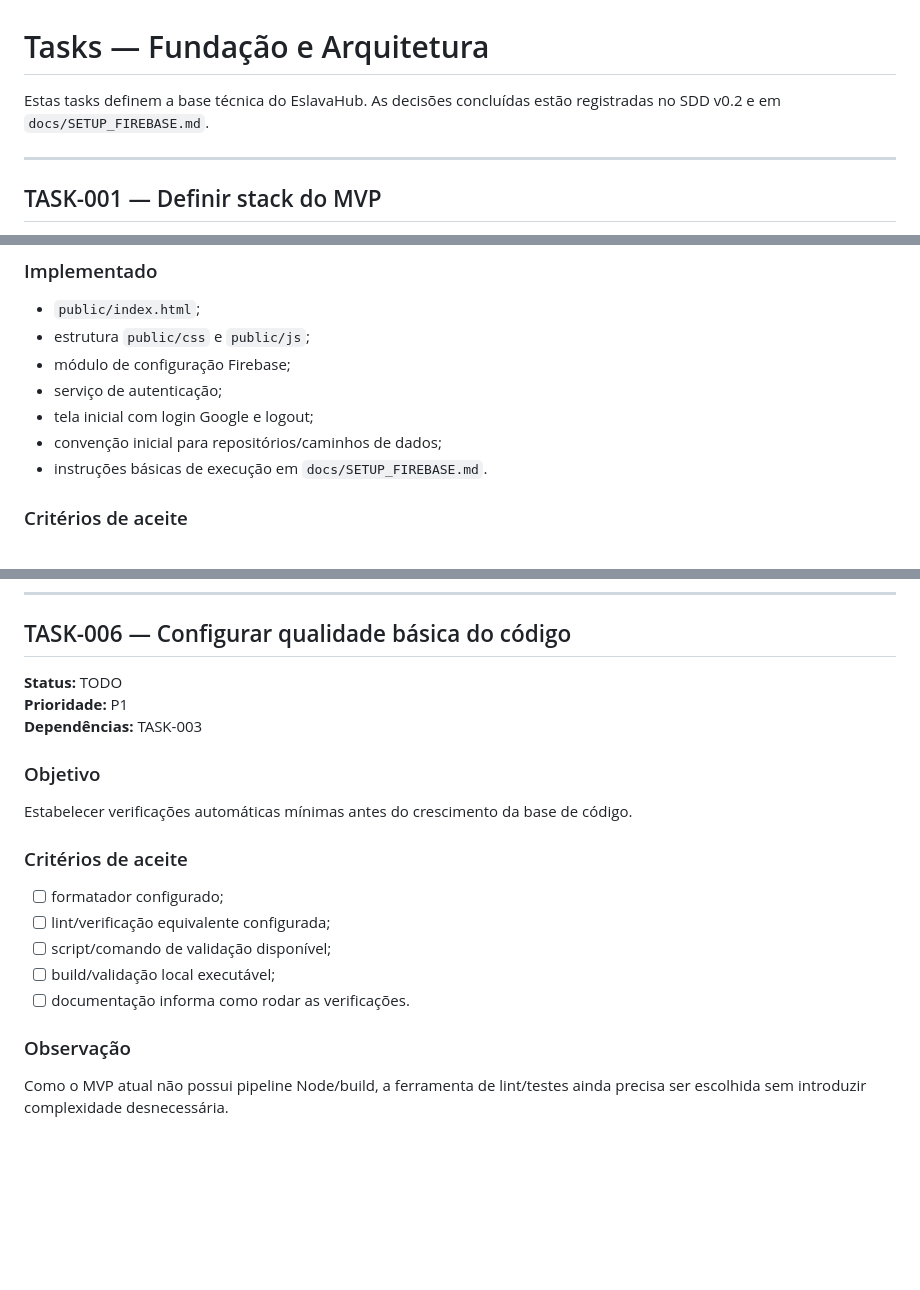
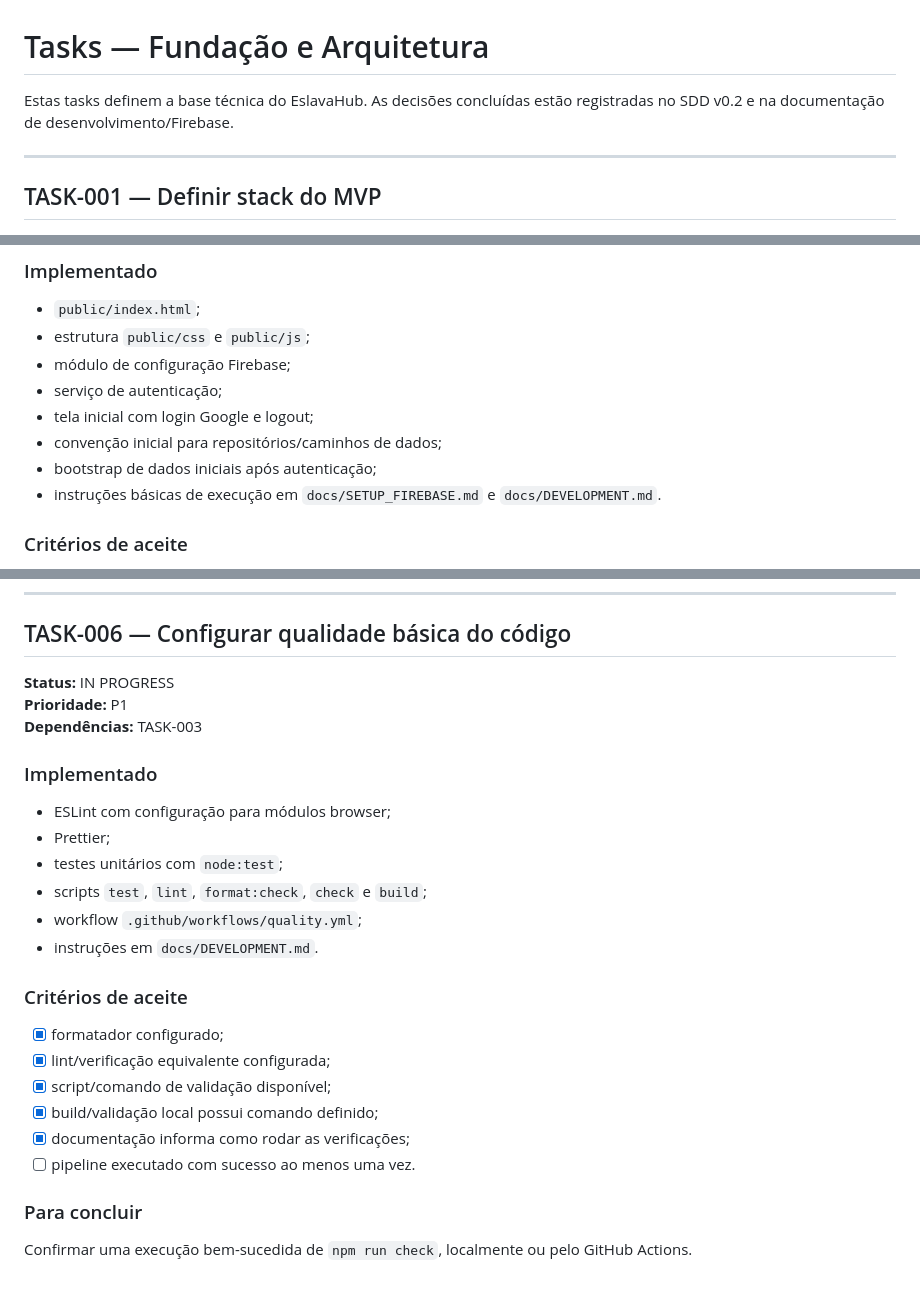
Before and after one commit to abnereslava/eslavahub, a Markdown page: docs/tasks/00-fundacao.md, 3 parts joined by grey strips. GitHub-like rendering; blank space fills up the shorter version.

Commit message:
docs: update foundation task progress

```diff
--- a/docs/tasks/00-fundacao.md
+++ b/docs/tasks/00-fundacao.md
@@ -1,6 +1,6 @@
 # Tasks — Fundação e Arquitetura
 
-Estas tasks definem a base técnica do EslavaHub. As decisões concluídas estão registradas no SDD v0.2 e em `docs/SETUP_FIREBASE.md`.
+Estas tasks definem a base técnica do EslavaHub. As decisões concluídas estão registradas no SDD v0.2 e na documentação de desenvolvimento/Firebase.
 
 ---
 
@@ -65,7 +65,8 @@ Estas tasks definem a base técnica do EslavaHub. As decisões concluídas estã
 - serviço de autenticação;
 - tela inicial com login Google e logout;
 - convenção inicial para repositórios/caminhos de dados;
-- instruções básicas de execução em `docs/SETUP_FIREBASE.md`.
+- bootstrap de dados iniciais após autenticação;
+- instruções básicas de execução em `docs/SETUP_FIREBASE.md` e `docs/DEVELOPMENT.md`.
 
 ### Critérios de aceite
 - [ ] aplicação inicializa localmente — **aguarda validação em ambiente executável**;
@@ -135,20 +136,27 @@ No frontend, integrações Firebase ficam em `config`, `services` e `repositorie
 
 ## TASK-006 — Configurar qualidade básica do código
 
-**Status:** TODO
+**Status:** IN PROGRESS
 **Prioridade:** P1
 **Dependências:** TASK-003
 
-### Objetivo
-Estabelecer verificações automáticas mínimas antes do crescimento da base de código.
+### Implementado
+
+- ESLint com configuração para módulos browser;
+- Prettier;
+- testes unitários com `node:test`;
+- scripts `test`, `lint`, `format:check`, `check` e `build`;
+- workflow `.github/workflows/quality.yml`;
+- instruções em `docs/DEVELOPMENT.md`.
 
 ### Critérios de aceite
-- [ ] formatador configurado;
-- [ ] lint/verificação equivalente configurada;
-- [ ] script/comando de validação disponível;
-- [ ] build/validação local executável;
-- [ ] documentação informa como rodar as verificações.
+- [x] formatador configurado;
+- [x] lint/verificação equivalente configurada;
+- [x] script/comando de validação disponível;
+- [x] build/validação local possui comando definido;
+- [x] documentação informa como rodar as verificações;
+- [ ] pipeline executado com sucesso ao menos uma vez.
 
-### Observação
+### Para concluir
 
-Como o MVP atual não possui pipeline Node/build, a ferramenta de lint/testes ainda precisa ser escolhida sem introduzir complexidade desnecessária.
+Confirmar uma execução bem-sucedida de `npm run check`, localmente ou pelo GitHub Actions.
```
